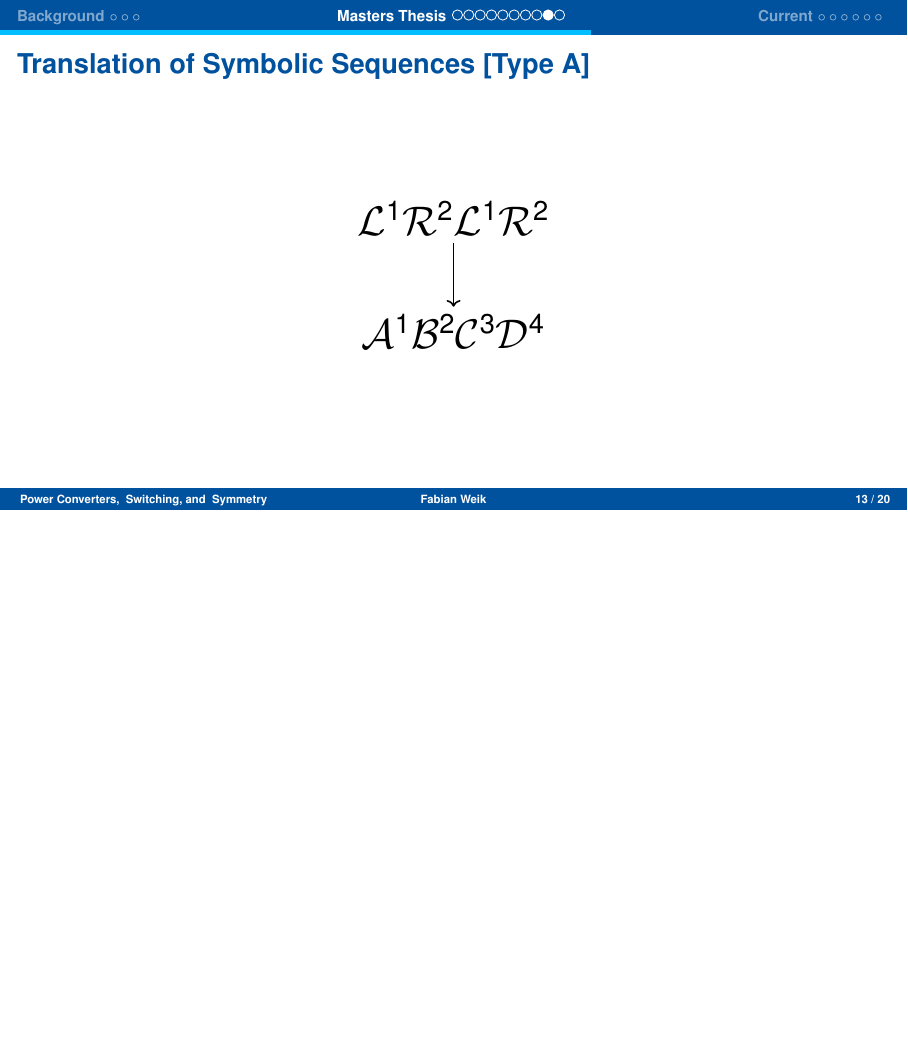
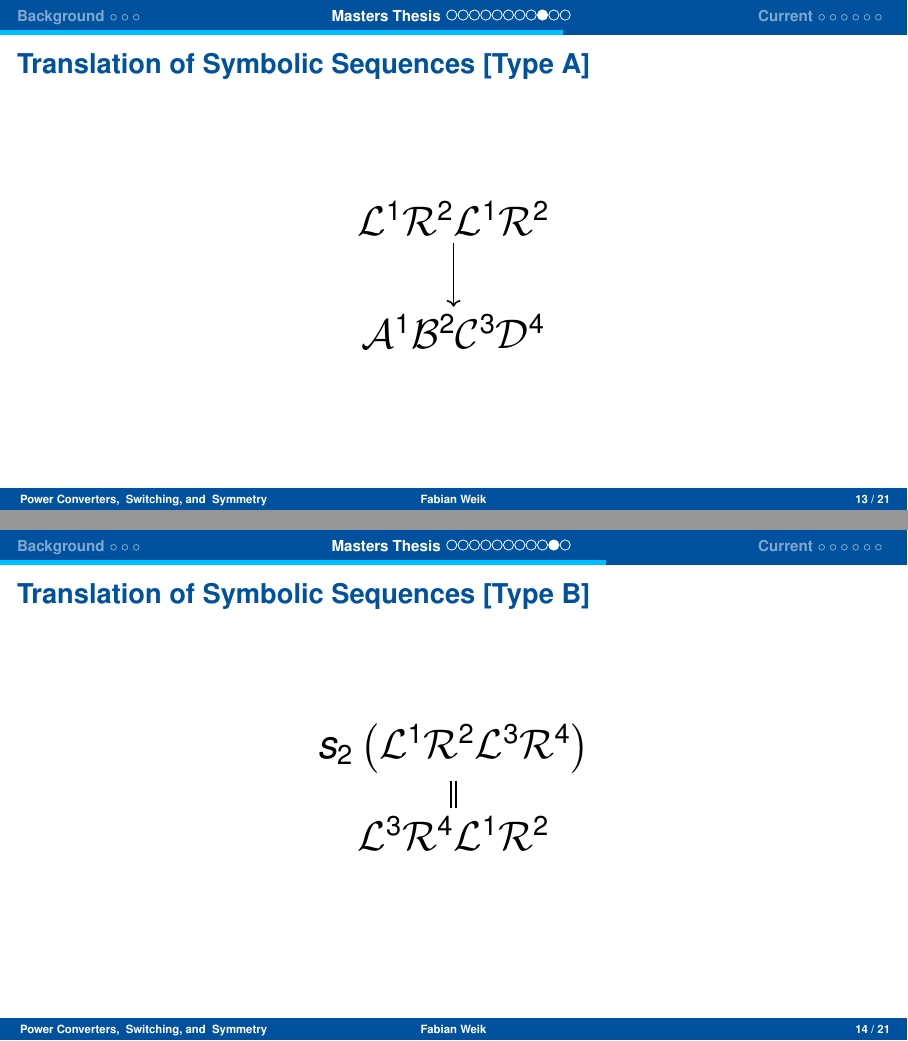
Before and after one commit to cloudsftp/VortragFrauenhofer, LaTeX slides (Vortrag_Frauenhofer_Weik.tex, which reads Sections/02_masters_thesis.tex): page 31 of 46 before the commit and pages 31 and 42 of 57 after it, the two joined at a grey line, the shorter picture padded with empty space. Compiled offline with pdfLaTeX.

Commit message:
add pic for type b cycles

```diff
--- a/Sections/02_masters_thesis.tex
+++ b/Sections/02_masters_thesis.tex
@@ -253,73 +253,66 @@
 	\end{tikzpicture}
 \end{frame}
 
-%\begin{frame}{Translation of Symbolic Sequences [Full to Halved]}
-%	\vspace{3em}
-%	\centering
-%	\begin{tikzpicture}[thick,scale=1, every node/.style={font=\huge}]
-%		\coordinate (a) at (0, 0);
-%		\coordinate (b) at (0, -2);
-%		\only<1-2>{
-%			\node (sigma) at (a) {$\A^{1}\B^{2}\C^{1}\D^{2}$};
-%		}
-%		\only<1>{
-%			\node (phi) at (b) {$\L^{1}\R^{2}\L^{1}\R^{2}$};
-%		}
-%		\only<2>{
-%			\node (phi) at (b) {$\L^{1}\R^{2}$};
-%		}
-%		\only<3>{
-%			\node (sigma) at (a) {$\A^{1}\B^{2}\C^{3}\D^{4}$};
-%			\node (phi) at (b) {$\L^{1}\R^{2}\L^{3}\R^{4}$};
-%		}
-%		\only<4-5>{
-%			\node (sigma) at (a) {$\A^{1}\B^{2}\C^{3}\D^{4}\A^{5}\B^{6}\C^{1}\D^{2}\A^{3}\B^{4}\C^{5}\D^{6}$}};
-%		\only<4>{
-%			\node (phi) at (b) {$\L^{1}\R^{2}\L^{3}\R^{4}\L^{5}\R^{6}\L^{1}\R^{2}\L^{3}\R^{4}\L^{5}\R^{6}$};
-%		}
-%		\only<5>{
-%			\node (phi) at (b) {$\L^{1}\R^{2}\L^{3}\R^{4}\L^{5}\R^{6}$};
-%		}
-%		\draw[->] (sigma) -- (phi);
-%	\end{tikzpicture}
-%\end{frame}
-
-%\begin{frame}{Translation of Symbolic Sequences [Halved to Full]}
-%	\vspace{3em}
-%	\centering
-%	\begin{tikzpicture}[thick,scale=1, every node/.style={font=\huge}]
-%		\coordinate (a) at (0, 0);
-%		\coordinate (b) at (0, -2);
-%		\only<1-2>{
-%			\node (phi) at (a) {$\L^{1}\R^{2}$};
-%		}
-%		\only<2>{
-%			\node (sigma) at (b) {$\A^{1}\B^{2}$};
-%		}
-%		\only<4>{
-%			\node (phi) at (a) {$\L^{1}\R^{2}\L^{1}\R^{2}$};
-%		}
-%		\only<4>{
-%			\node (sigma) at (b) {$\A^{1}\B^{2}\C^{1}\D^{2}$};
-%		}
-%		%
-%		\only<5>{
-%			\node (phi) at (a) {$\L^{1}\R^{2}\L^{3}\R^{4}$};
-%			\node (sigma) at (b) {$\A^{1}\B^{2}\C^{3}\D^{4}$};
-%		}
-%		\only<6>{
-%			\node (phi) at (a) {$\L^{1}\R^{2}\L^{3}\R^{4}\L^{5}\R^{6}\L^{1}\R^{2}\L^{3}\R^{4}\L^{5}\R^{6}$};
-%		}
-%		\only<7>{
-%			\node (phi) at (a) {$\L^{1}\R^{2}\L^{3}\R^{4}\L^{5}\R^{6}$};
-%		}
-%		\only<6-7>{
-%			\node (sigma) at (b) {$\A^{1}\B^{2}\C^{3}\D^{4}\A^{5}\B^{6}\C^{1}\D^{2}\A^{3}\B^{4}\C^{5}\D^{6}$}};
-%		\only<2-3>{
-%			\draw[->] (phi) -- (sigma);
-%		}
-%	\end{tikzpicture}
-%\end{frame}
+\begin{frame}{Translation of Symbolic Sequences [Type B]}
+	\centering
+	\begin{tikzpicture}[thick,scale=1, every node/.style={font=\huge}]
+		\path[draw=none] (0,0) -- (12,2);
+		%
+		\coordinate (a) at (6, 0);
+		\coordinate (a_) at (6, -1.5);
+		\coordinate (b) at (6, -2);
+		\coordinate (c) at (6, -3.5);
+		%
+		% A1B2C3D4 -> L1R2L3R4
+		%
+		\only<1-2>{
+			\node (cycleA) at (a) {$\A^{1}\B^{2}\C^{3}\D^{4}$};
+		}
+		\only<2>{
+			\node (cycleB) at (b) {$\L^{1}\R^{2}\L^{3}\R^{4}$};
+		}
+		\only<2>{
+			\draw[->] (cycleA) -- (cycleB);
+		}
+		%
+		\only<3-5>{
+			\node (cycleA) at (a) {$\A^{3}\B^{4}\C^{1}\D^{2}$};
+		}
+		\only<4-5>{
+			\node (cycleB) at (b) {$\L^{3}\R^{4}\L^{1}\R^{2}$};
+		}
+		\only<5>{
+			\node (cycleC) at (c) {$s_{2}\left(\L^{1}\R^{2}\L^{3}\R^{4}\right)$};
+			\draw[double equal sign distance] (cycleB) -- (cycleC);
+		}
+		\only<4-5>{
+			\draw[->] (cycleA) -- (cycleB);
+		}
+		%
+		% L1R2L3R4
+		%
+		\only<6-7>{
+			\node (cycleA) at (a) {$\L^{1}\R^{2}\L^{3}\R^{4}$};
+		}
+		\only<7>{
+			\node (cycleB) at (b) {$\A^{1}\B^{2}\C^{3}\D^{4}$};
+			\draw[->] (cycleA) -- (cycleB);
+		}
+		%
+		\only<8-11>{
+			\node (cycleA) at (a) {$s_{2}\left(\L^{1}\R^{2}\L^{3}\R^{4}\right)$};
+		}
+		\only<9-11>{
+			\node (cycleB) at (a_) {$\L^{3}\R^{4}\L^{1}\R^{2}$};
+			\draw[double equal sign distance] (cycleA) -- (cycleB);
+		}
+		\only<10>{
+			\node (cycleC) at (c) {$\A^{3}\B^{4}\C^{1}\D^{2}$};
+			\draw[->] (cycleB) -- (cycleC);
+		}
+		%
+	\end{tikzpicture}
+\end{frame}
 
 
 \begin{frame}{Coexistence of Cycles}
```
